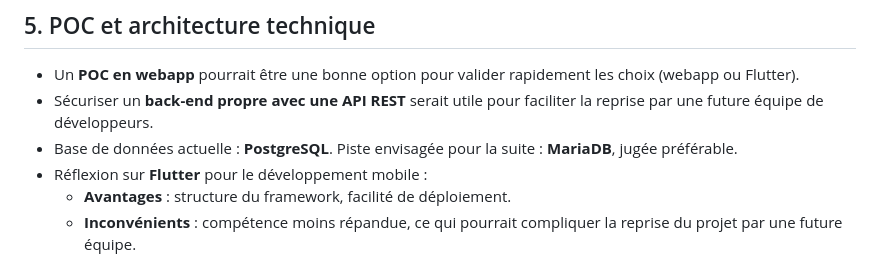
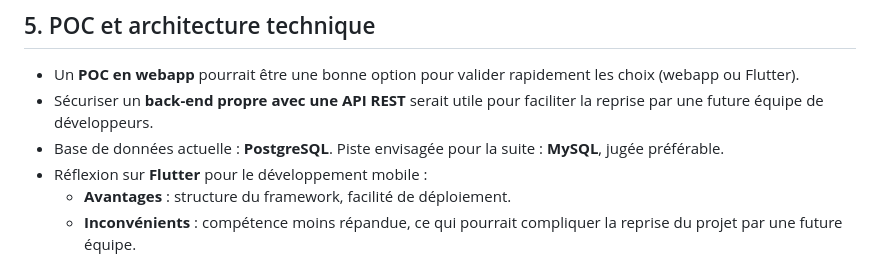
Before and after one commit to Kletan31/SAE-5.01_MyClimbingList, a Markdown page: docs/comptes-rendus/2026-09-16-compte-rendu.md, the part around the change. Rendered like a GitHub page.

```diff
--- a/docs/comptes-rendus/2026-09-16-compte-rendu.md
+++ b/docs/comptes-rendus/2026-09-16-compte-rendu.md
@@ -43,7 +43,7 @@
 
 - Un **POC en webapp** pourrait être une bonne option pour valider rapidement les choix (webapp ou Flutter).
 - Sécuriser un **back-end propre avec une API REST** serait utile pour faciliter la reprise par une future équipe de développeurs.
-- Base de données actuelle : **PostgreSQL**. Piste envisagée pour la suite : **MariaDB**, jugée préférable.
+- Base de données actuelle : **PostgreSQL**. Piste envisagée pour la suite : **MySQL**, jugée préférable.
 - Réflexion sur **Flutter** pour le développement mobile :
   - **Avantages** : structure du framework, facilité de déploiement.
   - **Inconvénients** : compétence moins répandue, ce qui pourrait compliquer la reprise du projet par une future équipe.
```
